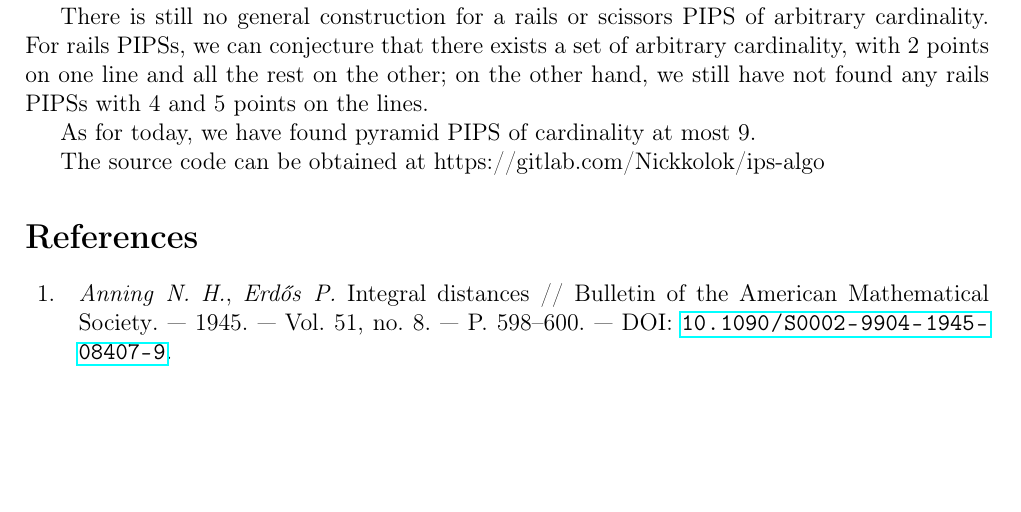
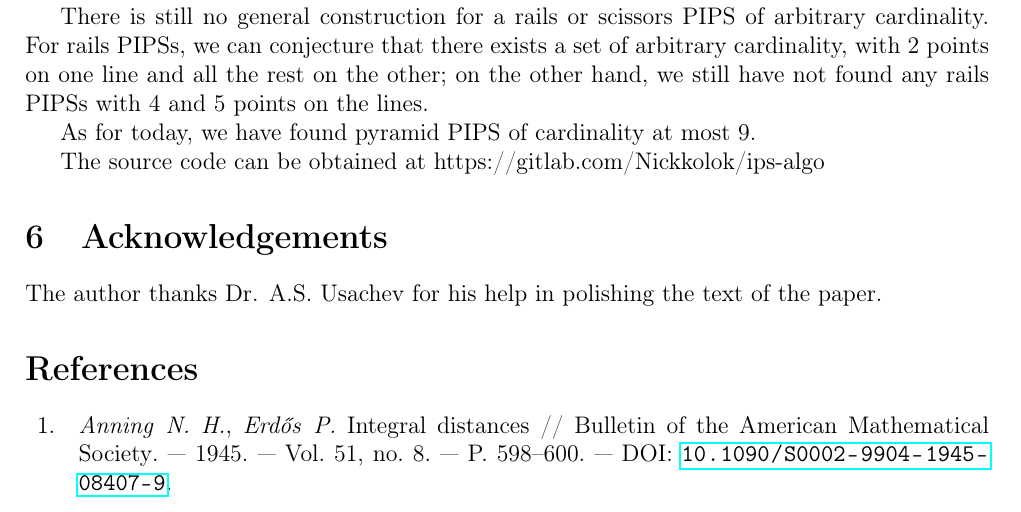
Before and after one commit to nickkolok/sct-statya, a LaTeX document (AvdMomZvol_rails/Article.tex): part of page 16 of 19, cut so that both start at the same text, the shorter picture padded with empty space. Compiled offline with pdfLaTeX.

Commit message:
[AMZr] Acknowledgements

```diff
--- a/AvdMomZvol_rails/Article.tex
+++ b/AvdMomZvol_rails/Article.tex
@@ -1626,6 +1626,9 @@ As for today, we have found pyramid PIPS of cardinality at most 9.
 
 The source code can be obtained at https://gitlab.com/Nickkolok/ips-algo
 
+\section{Acknowledgements}
+The author thanks Dr. A.S. Usachev for his help in polishing the text of the paper.
+
 \printbibliography
 %\bibliography{literature}
 
```
